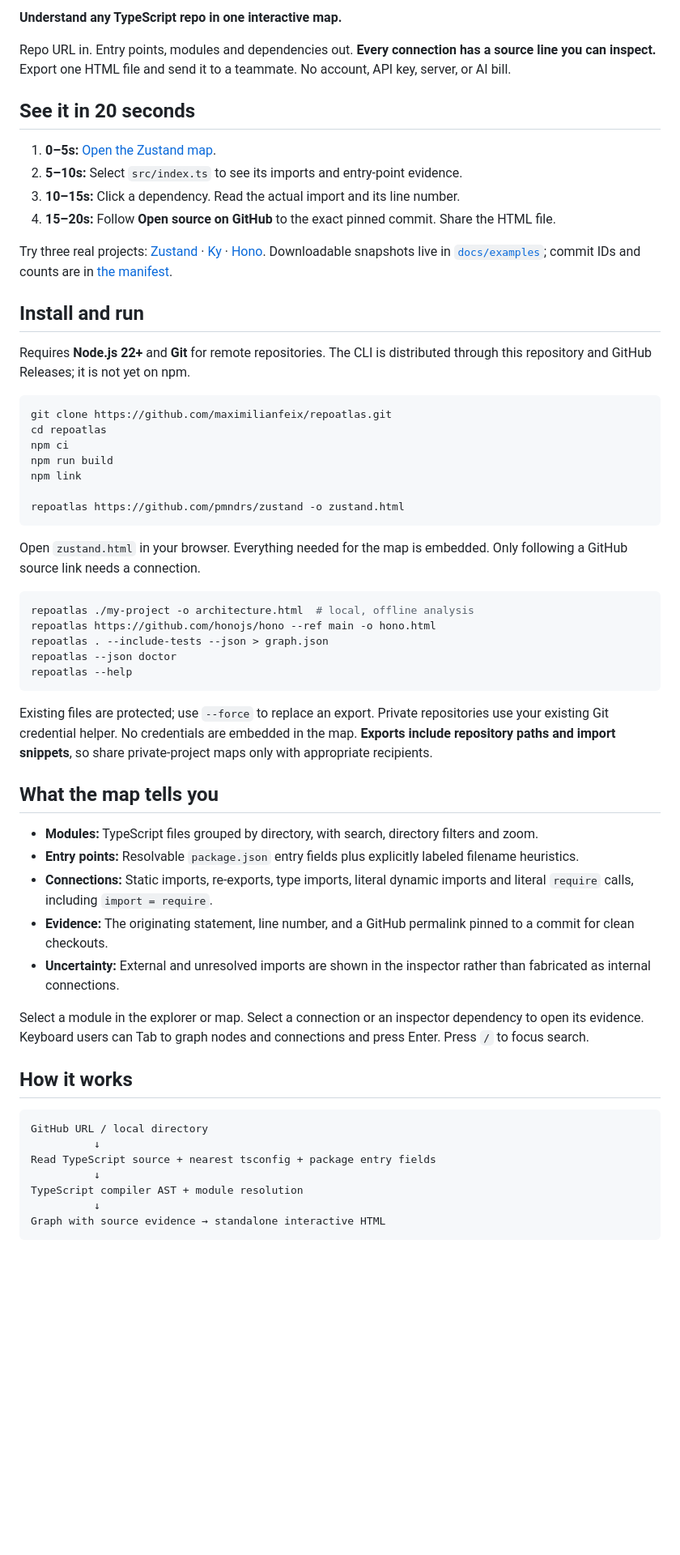
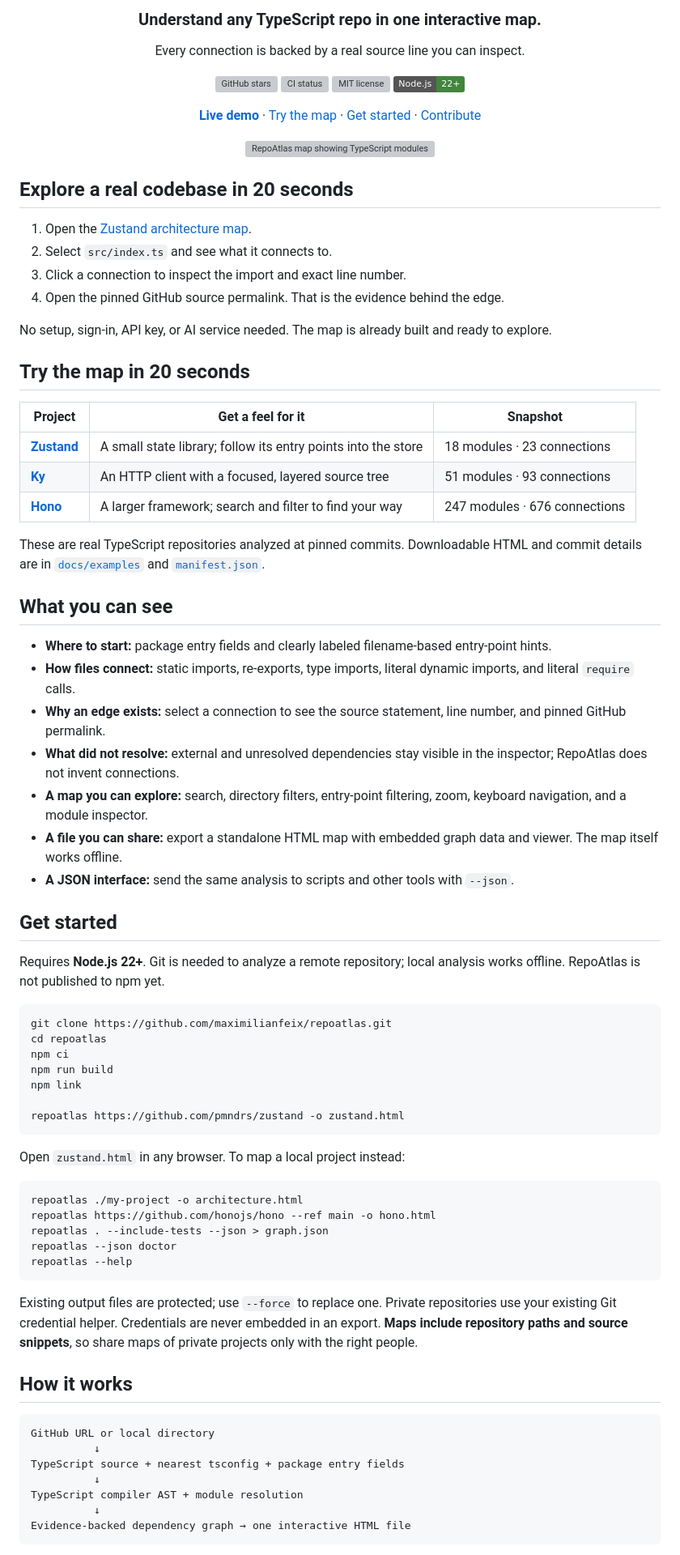
Before and after one commit to maximilianfeix/repoatlas, a Markdown page: README.md, the part around one of its changes. Shown at 81% size. GitHub-like rendering; badges without logos; blank space fills up the shorter version; grey boxes are pictures that could not be loaded.

Commit message:
docs: launch RepoAtlas brand and project showcase (#10)

````diff
--- a/README.md
+++ b/README.md
@@ -2,20 +4,55 @@
 
-**Understand any TypeScript repo in one interactive map.**
+<h3 align="center">Understand any TypeScript repo in one interactive map.</h3>
+<p align="center">Every connection is backed by a real source line you can inspect.</p>
 
-Repo URL in. Entry points, modules and dependencies out. **Every connection has a source line you can inspect.** Export one HTML file and send it to a teammate. No account, API key, server, or AI bill.
+<p align="center">
+  <a href="https://github.com/maximilianfeix/repoatlas/stargazers"><img alt="GitHub stars" src="https://img.shields.io/github/stars/maximilianfeix/repoatlas?style=social"></a>
+  <a href="https://github.com/maximilianfeix/repoatlas/actions/workflows/ci.yml"><img alt="CI status" src="https://img.shields.io/github/actions/workflow/status/maximilianfeix/repoatlas/ci.yml?branch=main&label=tests"></a>
+  <a href="https://github.com/maximilianfeix/repoatlas/blob/main/LICENSE"><img alt="MIT license" src="https://img.shields.io/github/license/maximilianfeix/repoatlas"></a>
+  <img alt="Node.js 22+" src="https://img.shields.io/badge/Node.js-22%2B-43853d?logo=node.js&logoColor=white">
+</p>
 
-## See it in 20 seconds
+<p align="center">
+  <a href="https://maximilianfeix.github.io/repoatlas/"><strong>Live demo</strong></a> ·
+  <a href="#try-the-map-in-20-seconds">Try the map</a> ·
+  <a href="#get-started">Get started</a> ·
+  <a href="CONTRIBUTING.md">Contribute</a>
+</p>
 
-1. **0–5s:** [Open the Zustand map](https://maximilianfeix.github.io/repoatlas/examples/zustand.html).
-2. **5–10s:** Select `src/index.ts` to see its imports and entry-point evidence.
-3. **10–15s:** Click a dependency. Read the actual import and its line number.
-4. **15–20s:** Follow **Open source on GitHub** to the exact pinned commit. Share the HTML file.
+<p align="center"><img src="docs/assets/repoatlas-hero.svg" alt="RepoAtlas map showing TypeScript modules connected to their source evidence" width="100%"></p>
 
-Try three real projects: [Zustand](https://maximilianfeix.github.io/repoatlas/examples/zustand.html) · [Ky](https://maximilianfeix.github.io/repoatlas/examples/ky.html) · [Hono](https://maximilianfeix.github.io/repoatlas/examples/hono.html). Downloadable snapshots live in [`docs/examples`](docs/examples); commit IDs and counts are in [the manifest](docs/examples/manifest.json).
+## Explore a real codebase in 20 seconds
 
-## Install and run
+1. Open the [Zustand architecture map](https://maximilianfeix.github.io/repoatlas/examples/zustand.html).
+2. Select `src/index.ts` and see what it connects to.
+3. Click a connection to inspect the import and exact line number.
+4. Open the pinned GitHub source permalink. That is the evidence behind the edge.
 
-Requires **Node.js 22+** and **Git** for remote repositories. The CLI is distributed through this repository and GitHub Releases; it is not yet on npm.
+No setup, sign-in, API key, or AI service needed. The map is already built and ready to explore.
+
+## Try the map in 20 seconds
+
+| Project | Get a feel for it | Snapshot |
+| --- | --- | --- |
+| **[Zustand](https://maximilianfeix.github.io/repoatlas/examples/zustand.html)** | A small state library; follow its entry points into the store | 18 modules · 23 connections |
+| **[Ky](https://maximilianfeix.github.io/repoatlas/examples/ky.html)** | An HTTP client with a focused, layered source tree | 51 modules · 93 connections |
+| **[Hono](https://maximilianfeix.github.io/repoatlas/examples/hono.html)** | A larger framework; search and filter to find your way | 247 modules · 676 connections |
+
+These are real TypeScript repositories analyzed at pinned commits. Downloadable HTML and commit details are in [`docs/examples`](docs/examples) and [`manifest.json`](docs/examples/manifest.json).
+
+## What you can see
+
+- **Where to start:** package entry fields and clearly labeled filename-based entry-point hints.
+- **How files connect:** static imports, re-exports, type imports, literal dynamic imports, and literal `require` calls.
+- **Why an edge exists:** select a connection to see the source statement, line number, and pinned GitHub permalink.
+- **What did not resolve:** external and unresolved dependencies stay visible in the inspector; RepoAtlas does not invent connections.
+- **A map you can explore:** search, directory filters, entry-point filtering, zoom, keyboard navigation, and a module inspector.
+- **A file you can share:** export a standalone HTML map with embedded graph data and viewer. The map itself works offline.
+- **A JSON interface:** send the same analysis to scripts and other tools with `--json`.
+
+## Get started
+
+Requires **Node.js 22+**. Git is needed to analyze a remote repository; local analysis works offline. RepoAtlas is not published to npm yet.
 
 ```sh
 git clone https://github.com/maximilianfeix/repoatlas.git
@@ -27,37 +64,27 @@ npm link
 repoatlas https://github.com/pmndrs/zustand -o zustand.html
 ```
 
-Open `zustand.html` in your browser. Everything needed for the map is embedded. Only following a GitHub source link needs a connection.
+Open `zustand.html` in any browser. To map a local project instead:
 
 ```sh
-repoatlas ./my-project -o architecture.html  # local, offline analysis
+repoatlas ./my-project -o architecture.html
 repoatlas https://github.com/honojs/hono --ref main -o hono.html
 repoatlas . --include-tests --json > graph.json
 repoatlas --json doctor
 repoatlas --help
 ```
 
-Existing files are protected; use `--force` to replace an export. Private repositories use your existing Git credential helper. No credentials are embedded in the map. **Exports include repository paths and import snippets**, so share private-project maps only with appropriate recipients.
-
-## What the map tells you
-
-- **Modules:** TypeScript files grouped by directory, with search, directory filters and zoom.
-- **Entry points:** Resolvable `package.json` entry fields plus explicitly labeled filename heuristics.
-- **Connections:** Static imports, re-exports, type imports, literal dynamic imports and literal `require` calls, including `import = require`.
-- **Evidence:** The originating statement, line number, and a GitHub permalink pinned to a commit for clean checkouts.
-- **Uncertainty:** External and unresolved imports are shown in the inspector rather than fabricated as internal connections.
-
-Select a module in the explorer or map. Select a connection or an inspector dependency to open its evidence. Keyboard users can Tab to graph nodes and connections and press Enter. Press `/` to focus search.
+Existing output files are protected; use `--force` to replace one. Private repositories use your existing Git credential helper. Credentials are never embedded in an export. **Maps include repository paths and source snippets**, so share maps of private projects only with the right people.
 
 ## How it works
 
 ```text
-GitHub URL / local directory
+GitHub URL or local directory
           ↓
-Read TypeScript source + nearest tsconfig + package entry fields
+TypeScript source + nearest tsconfig + package entry fields
           ↓
 TypeScript compiler AST + module resolution
           ↓
-Graph with source evidence → standalone interactive HTML
+Evidence-backed dependency graph → one interactive HTML file
 ```
 
````
Also changed, not shown: other parts of README.md (+16 -16 lines), docs/assets/social-preview.png (added), 5 other files.
